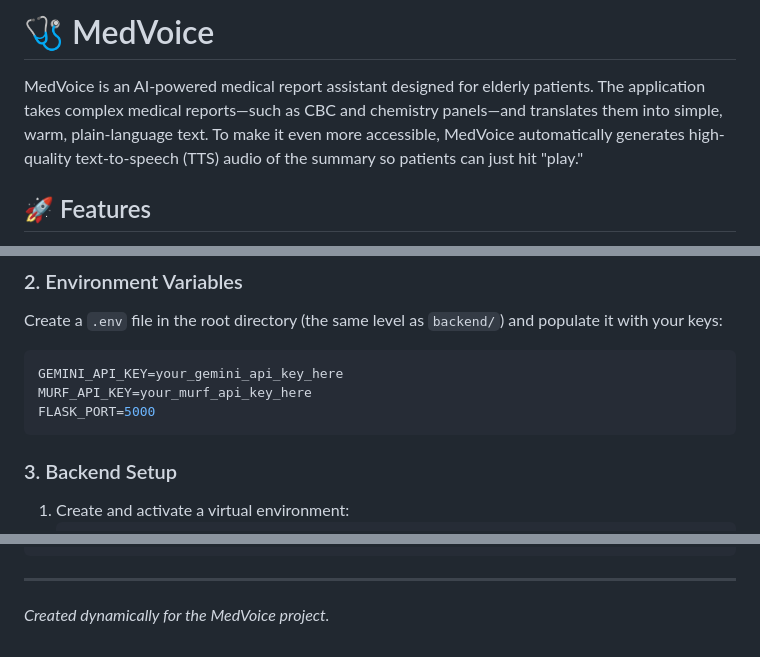
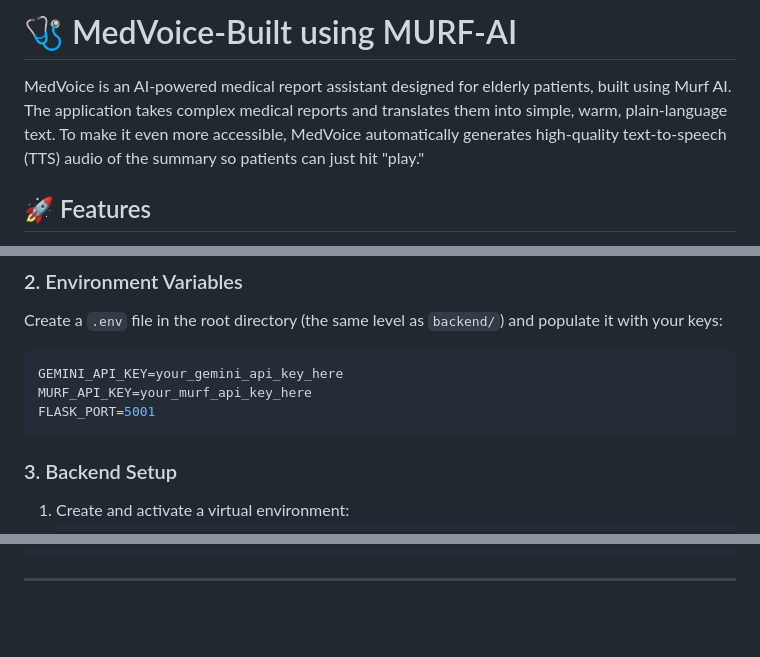
Before and after one commit to isrh17-a11y/MedVoice, a Markdown page: README.md, 3 parts joined by grey strips. Rendered like a GitHub page; blank space fills up the shorter version.

````diff
--- a/README.md
+++ b/README.md
@@ -1,6 +1,6 @@
-# 🩺 MedVoice
+# 🩺 MedVoice-Built using MURF-AI
 
-MedVoice is an AI-powered medical report assistant designed for elderly patients. The application takes complex medical reports—such as CBC and chemistry panels—and translates them into simple, warm, plain-language text. To make it even more accessible, MedVoice automatically generates high-quality text-to-speech (TTS) audio of the summary so patients can just hit "play."
+MedVoice is an AI-powered medical report assistant designed for elderly patients, built using Murf AI. The application takes complex medical reports and translates them into simple, warm, plain-language text. To make it even more accessible, MedVoice automatically generates high-quality text-to-speech (TTS) audio of the summary so patients can just hit "play."
 
 ## 🚀 Features
 - **PDF Extraction**: Instantly pulls text out of standard medical PDF uploads.
@@ -33,7 +33,7 @@ Create a `.env` file in the root directory (the same level as `backend/`) and po
 ```ini
 GEMINI_API_KEY=your_gemini_api_key_here
 MURF_API_KEY=your_murf_api_key_here
-FLASK_PORT=5000
+FLASK_PORT=5001
 ```
 
 ### 3. Backend Setup
@@ -137,4 +137,3 @@ Allows the user to ask questions regarding the generated summary or items inside
 ```
 
 ---
-*Created dynamically for the MedVoice project.*
````
